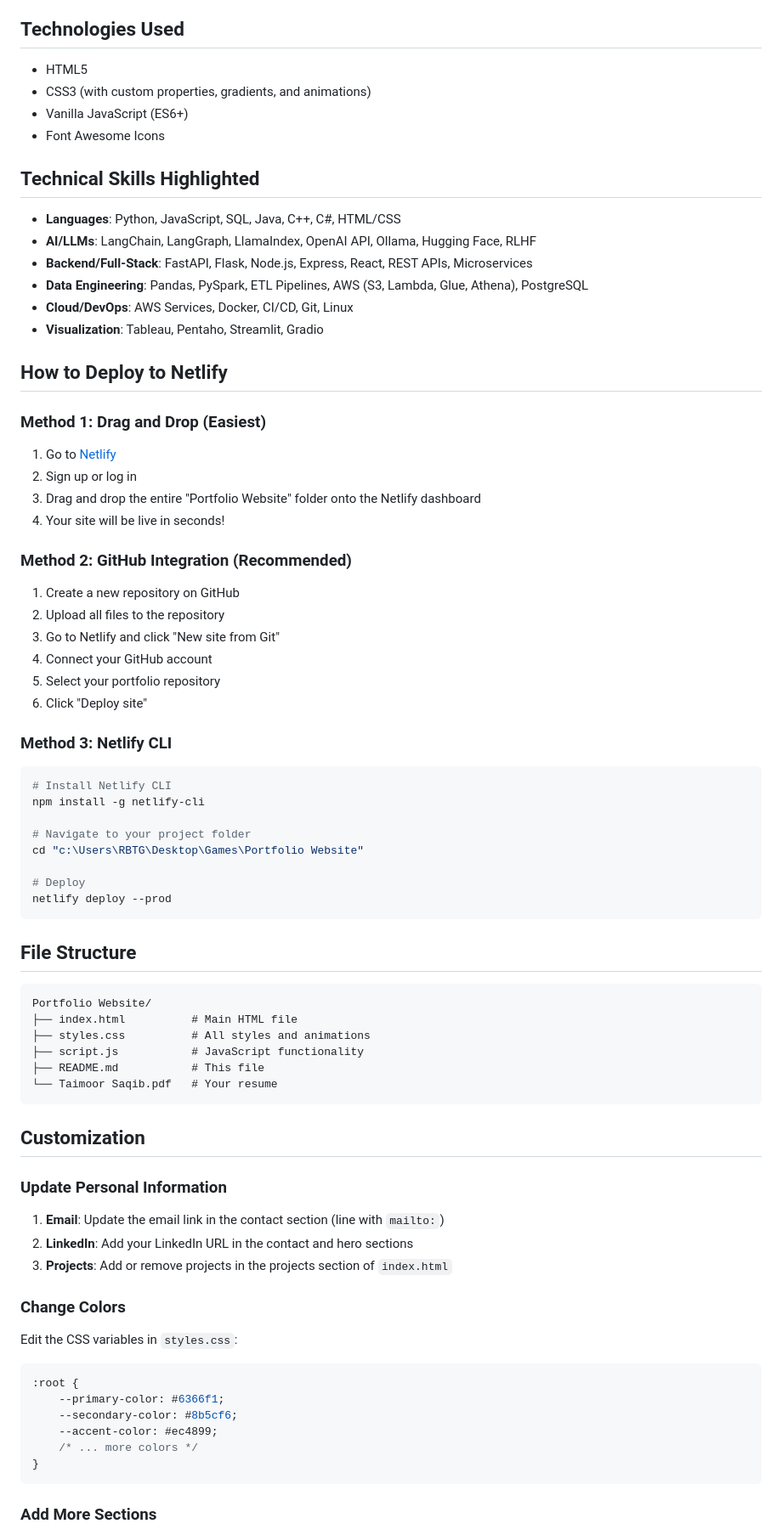
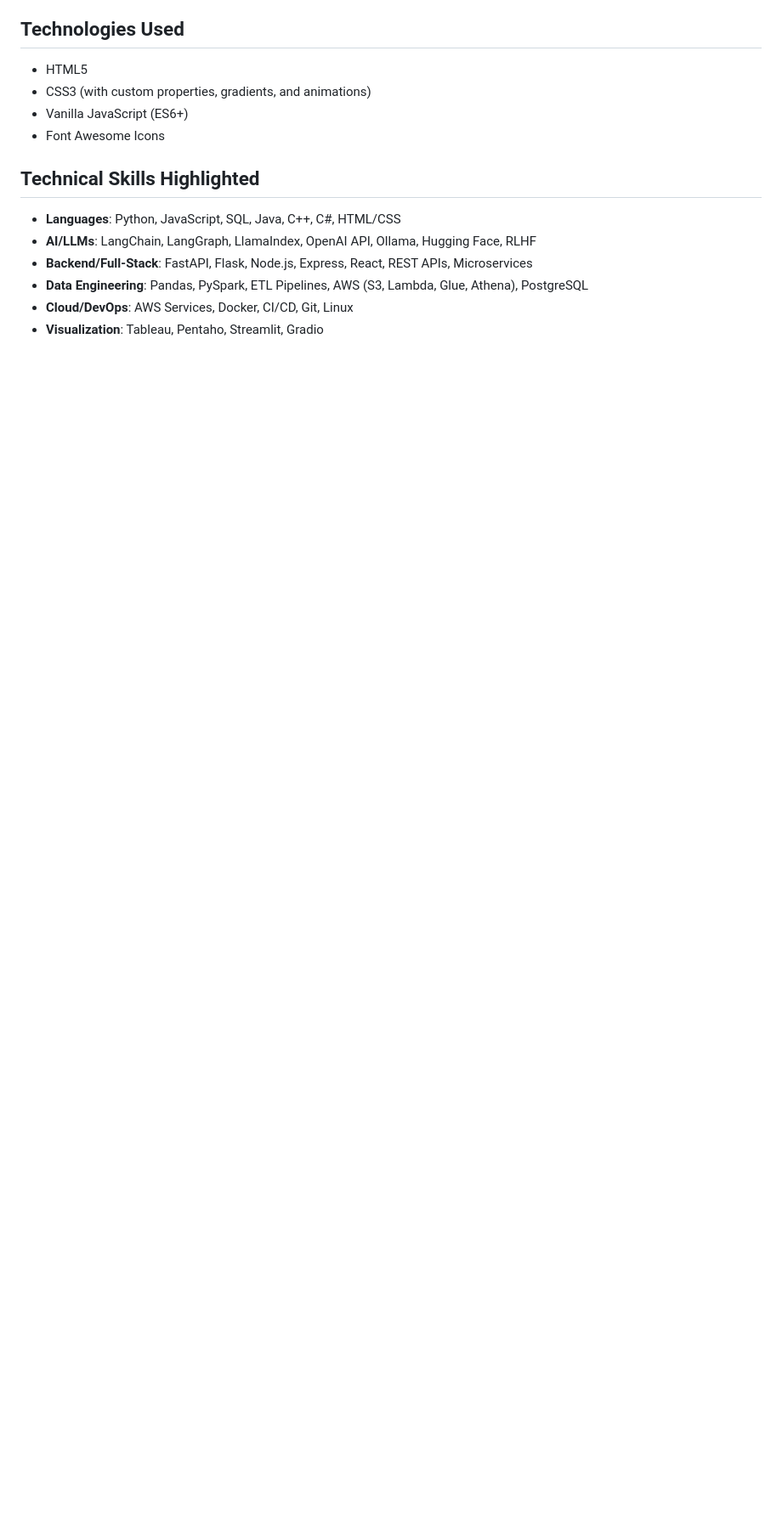
Before and after one commit to taimoorsaqib1/my-portfolio, a Markdown page: README.md, the part around one of its changes. Shown at 85% size. GitHub-like rendering; blank space fills up the shorter version.

````diff
--- a/README.md
+++ b/README.md
@@ -50,68 +51,3 @@ Software Engineer with 3+ years of experience in AI/ML engineering, full-stack d
 - **Cloud/DevOps**: AWS Services, Docker, CI/CD, Git, Linux
 - **Visualization**: Tableau, Pentaho, Streamlit, Gradio
 
-## How to Deploy to Netlify
-
-### Method 1: Drag and Drop (Easiest)
-
-1. Go to [Netlify](https://www.netlify.com/)
-2. Sign up or log in
-3. Drag and drop the entire "Portfolio Website" folder onto the Netlify dashboard
-4. Your site will be live in seconds!
-
-### Method 2: GitHub Integration (Recommended)
-
-1. Create a new repository on GitHub
-2. Upload all files to the repository
-3. Go to Netlify and click "New site from Git"
-4. Connect your GitHub account
-5. Select your portfolio repository
-6. Click "Deploy site"
-
-### Method 3: Netlify CLI
-
-```bash
-# Install Netlify CLI
-npm install -g netlify-cli
-
-# Navigate to your project folder
-cd "c:\Users\RBTG\Desktop\Games\Portfolio Website"
-
-# Deploy
-netlify deploy --prod
-```
-
-## File Structure
-
-```
-Portfolio Website/
-├── index.html          # Main HTML file
-├── styles.css          # All styles and animations
-├── script.js           # JavaScript functionality
-├── README.md           # This file
-└── Taimoor Saqib.pdf   # Your resume
-```
-
-## Customization
-
-### Update Personal Information
-
-1. **Email**: Update the email link in the contact section (line with `mailto:`)
-2. **LinkedIn**: Add your LinkedIn URL in the contact and hero sections
-3. **Projects**: Add or remove projects in the projects section of `index.html`
-
-### Change Colors
-
-Edit the CSS variables in `styles.css`:
-
-```css
-:root {
-    --primary-color: #6366f1;
-    --secondary-color: #8b5cf6;
-    --accent-color: #ec4899;
-    /* ... more colors */
-}
-```
-
-### Add More Sections
-
````
Also changed, not shown: other parts of README.md (+6 -22 lines).
